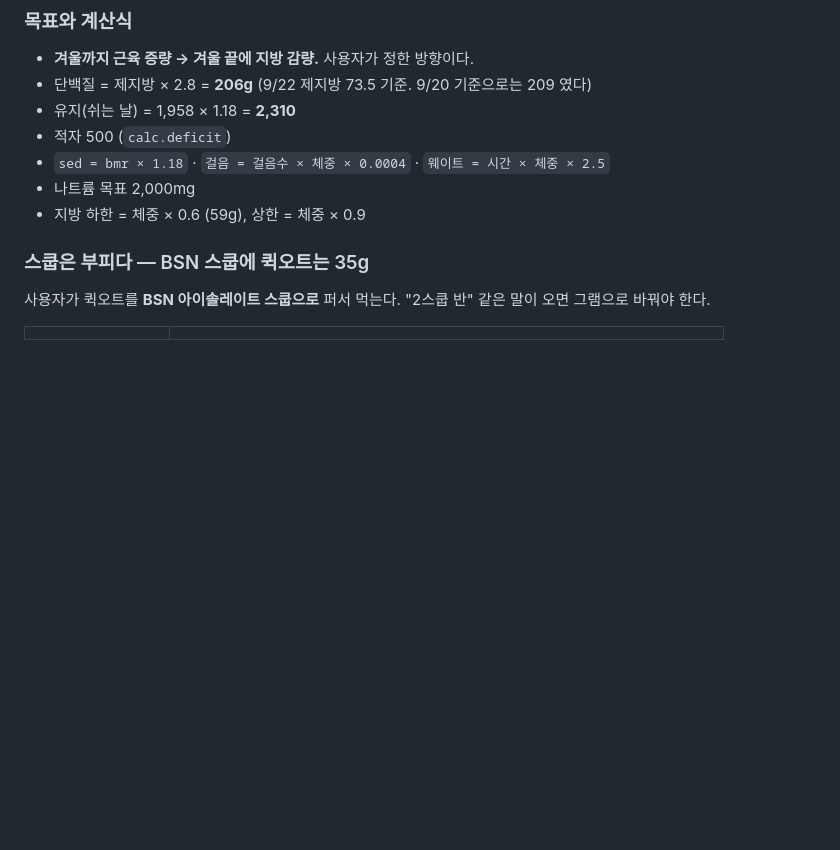
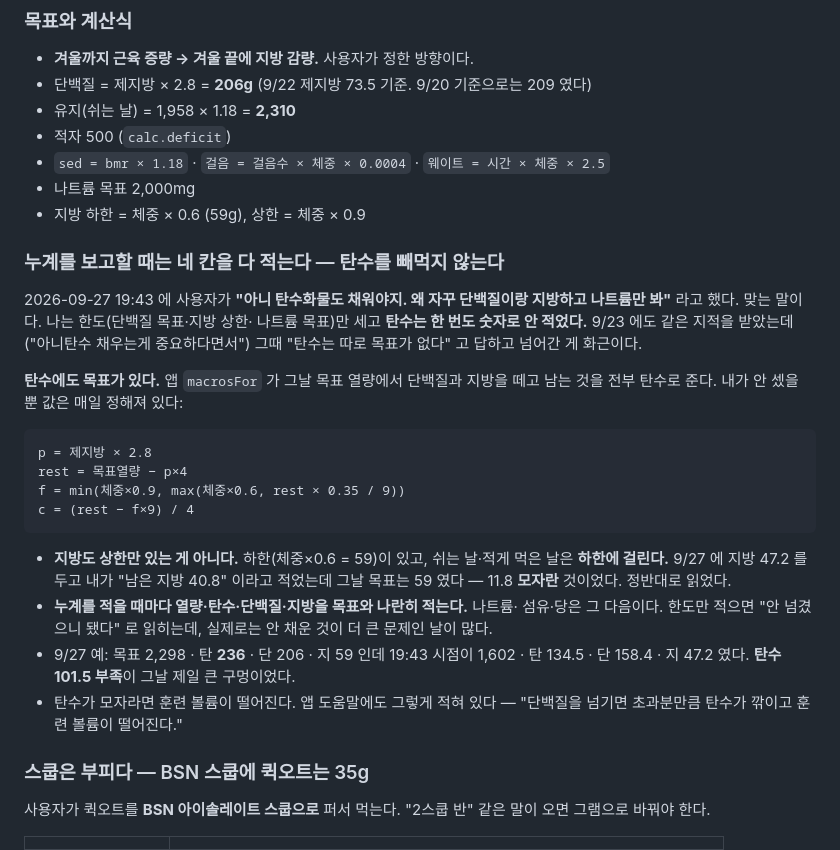
Before and after one commit to hong-seok-young/body-building, a Markdown page: CLAUDE.md, the part around the change. GitHub-like rendering; blank space fills up the shorter version.

Commit message:
탄수 목표를 안 적어온 것을 고친다 — 누계는 네 칸을 다 적는다
사용자가 "아니 탄수화물도 채워야지. 왜 자꾸 단백질이랑 지방하고 나트륨만 봐"
라고 했다. 맞는 말이다. 나는 한도(단백질 목표·지방 상한·나트륨 목표)만 세고
탄수는 한 번도 숫자로 안 적었다. 9/23 에도 같은 지적을 받았는데 그때
"탄수는 따로 목표가 없다" 고 답하고 넘어간 게 화근이다.

탄수에도 목표가 있다. 앱 macrosFor 가 그날 목표 열량에서 단백질과 지방을 떼고
남는 것을 전부 탄수로 준다:

  p = 제지방 x 2.8
  rest = 목표열량 - p*4
  f = min(체중x0.9, max(체중x0.6, rest x 0.35 / 9))
  c = (rest - f*9) / 4

  9/27 목표  열량 2,298 · 탄수 236 · 단백질 206 · 지방 59 (하한 59 · 상한 88)
  19:43 시점 열량 1,602 · 탄수 134.5 · 단백질 158.4 · 지방 47.2
  부족       열량   696 · 탄수 101.5 · 단백질  47.6 · 지방  11.8

탄수 101.5 부족이 그날 제일 큰 구멍이었다.

지방도 같은 잘못을 했다. 47.2 를 두고 "남은 지방 40.8" 이라고 적었는데 그날
목표는 하한 59 라 11.8 모자란 것이었다. 상한만 보고 정반대로 읽었다.

CLAUDE.md 에 "누계를 보고할 때는 네 칸(열량·탄수·단백질·지방)을 목표와 나란히
적는다" 를 철칙으로 넣었다. 나트륨·섬유·당은 그 다음이다.

Co-Authored-By: Claude Opus 5 <noreply@anthropic.com>
Claude-Session: https://claude.ai/code/session_01CYNiCr2yrMRojAShY78CMS

```diff
--- a/CLAUDE.md
+++ b/CLAUDE.md
@@ -93,6 +93,33 @@
 - `sed = bmr × 1.18` · `걸음 = 걸음수 × 체중 × 0.0004` · `웨이트 = 시간 × 체중 × 2.5`
 - 나트륨 목표 2,000mg
 - 지방 하한 = 체중 × 0.6 (59g), 상한 = 체중 × 0.9
+
+### 누계를 보고할 때는 네 칸을 다 적는다 — 탄수를 빼먹지 않는다
+
+2026-09-27 19:43 에 사용자가 **"아니 탄수화물도 채워야지. 왜 자꾸 단백질이랑
+지방하고 나트륨만 봐"** 라고 했다. 맞는 말이다. 나는 한도(단백질 목표·지방 상한·
+나트륨 목표)만 세고 **탄수는 한 번도 숫자로 안 적었다.** 9/23 에도 같은 지적을
+받았는데("아니탄수 채우는게 중요하다면서") 그때 "탄수는 따로 목표가 없다" 고
+답하고 넘어간 게 화근이다.
+
+**탄수에도 목표가 있다.** 앱 `macrosFor` 가 그날 목표 열량에서 단백질과 지방을
+떼고 남는 것을 전부 탄수로 준다. 내가 안 셌을 뿐 값은 매일 정해져 있다:
+
+    p = 제지방 × 2.8
+    rest = 목표열량 − p×4
+    f = min(체중×0.9, max(체중×0.6, rest × 0.35 / 9))
+    c = (rest − f×9) / 4
+
+- **지방도 상한만 있는 게 아니다.** 하한(체중×0.6 = 59)이 있고, 쉬는 날·적게 먹은
+  날은 **하한에 걸린다.** 9/27 에 지방 47.2 를 두고 내가 "남은 지방 40.8" 이라고
+  적었는데 그날 목표는 59 였다 — 11.8 **모자란** 것이었다. 정반대로 읽었다.
+- **누계를 적을 때마다 열량·탄수·단백질·지방을 목표와 나란히 적는다.** 나트륨·
+  섬유·당은 그 다음이다. 한도만 적으면 "안 넘겼으니 됐다" 로 읽히는데, 실제로는
+  안 채운 것이 더 큰 문제인 날이 많다.
+- 9/27 예: 목표 2,298 · 탄 **236** · 단 206 · 지 59 인데 19:43 시점이 1,602 ·
+  탄 134.5 · 단 158.4 · 지 47.2 였다. **탄수 101.5 부족**이 그날 제일 큰 구멍이었다.
+- 탄수가 모자라면 훈련 볼륨이 떨어진다. 앱 도움말에도 그렇게 적혀 있다 —
+  "단백질을 넘기면 초과분만큼 탄수가 깎이고 훈련 볼륨이 떨어진다."
 
 ### 스쿱은 부피다 — BSN 스쿱에 퀵오트는 35g
 
```
Also changed, not shown: LOG.md (+8 -0 lines).
